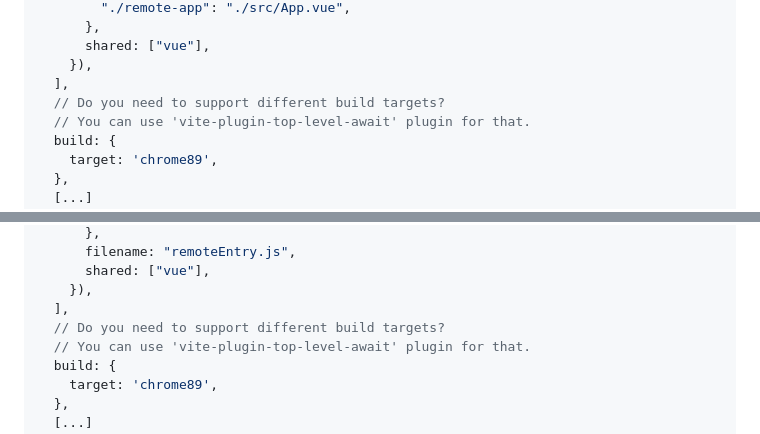
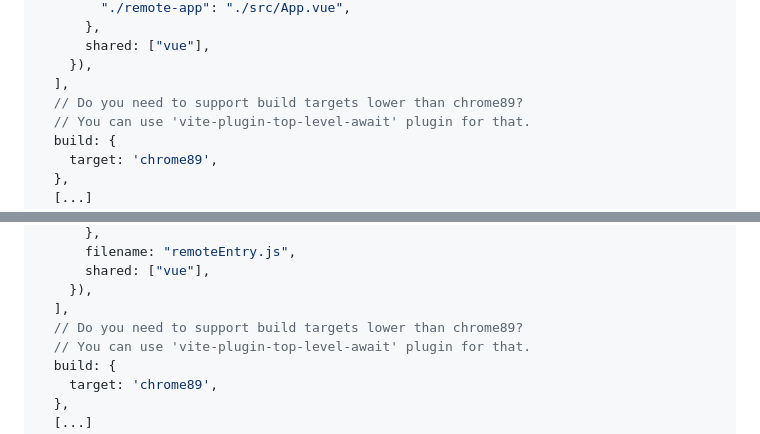
Before and after one commit to module-federation/vite, a Markdown page: README.md, 2 parts joined by grey strips. GitHub-like rendering.

Commit message:
docs: improve README

```diff
--- a/README.md
+++ b/README.md
@@ -60,7 +60,7 @@ export default defineConfig({
       shared: ["vue"],
     }),
   ],
-  // Do you need to support different build targets?
+  // Do you need to support build targets lower than chrome89?
   // You can use 'vite-plugin-top-level-await' plugin for that.
   build: {
     target: 'chrome89',
@@ -99,7 +99,7 @@ export default defineConfig({
       shared: ["vue"],
     }),
   ],
-  // Do you need to support different build targets?
+  // Do you need to support build targets lower than chrome89?
   // You can use 'vite-plugin-top-level-await' plugin for that.
   build: {
     target: 'chrome89',
```
